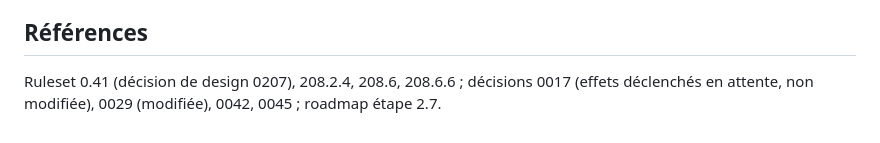
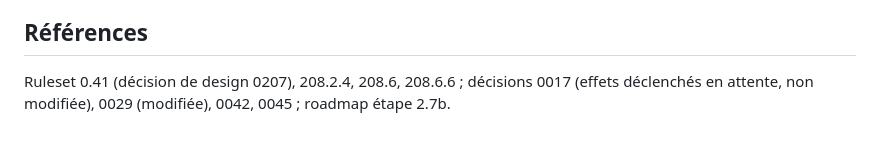
Before and after one commit to grisbi95/tcg-game, a Markdown page: docs/decisions/0046-reponse-seulement-aux-spells-et-aux-attaques.md, the part around the change. Drawn GitHub-style.

```diff
--- a/docs/decisions/0046-reponse-seulement-aux-spells-et-aux-attaques.md
+++ b/docs/decisions/0046-reponse-seulement-aux-spells-et-aux-attaques.md
@@ -38,4 +38,4 @@ Précisions du 23 octobre 2026, décidées par le créateur (ruleset 0.41, déci
 
 ## Références
 
-Ruleset 0.41 (décision de design 0207), 208.2.4, 208.6, 208.6.6 ; décisions 0017 (effets déclenchés en attente, non modifiée), 0029 (modifiée), 0042, 0045 ; roadmap étape 2.7.
+Ruleset 0.41 (décision de design 0207), 208.2.4, 208.6, 208.6.6 ; décisions 0017 (effets déclenchés en attente, non modifiée), 0029 (modifiée), 0042, 0045 ; roadmap étape 2.7b.
```
Also changed, not shown: docs/roadmap.md (+2 -1 lines).
